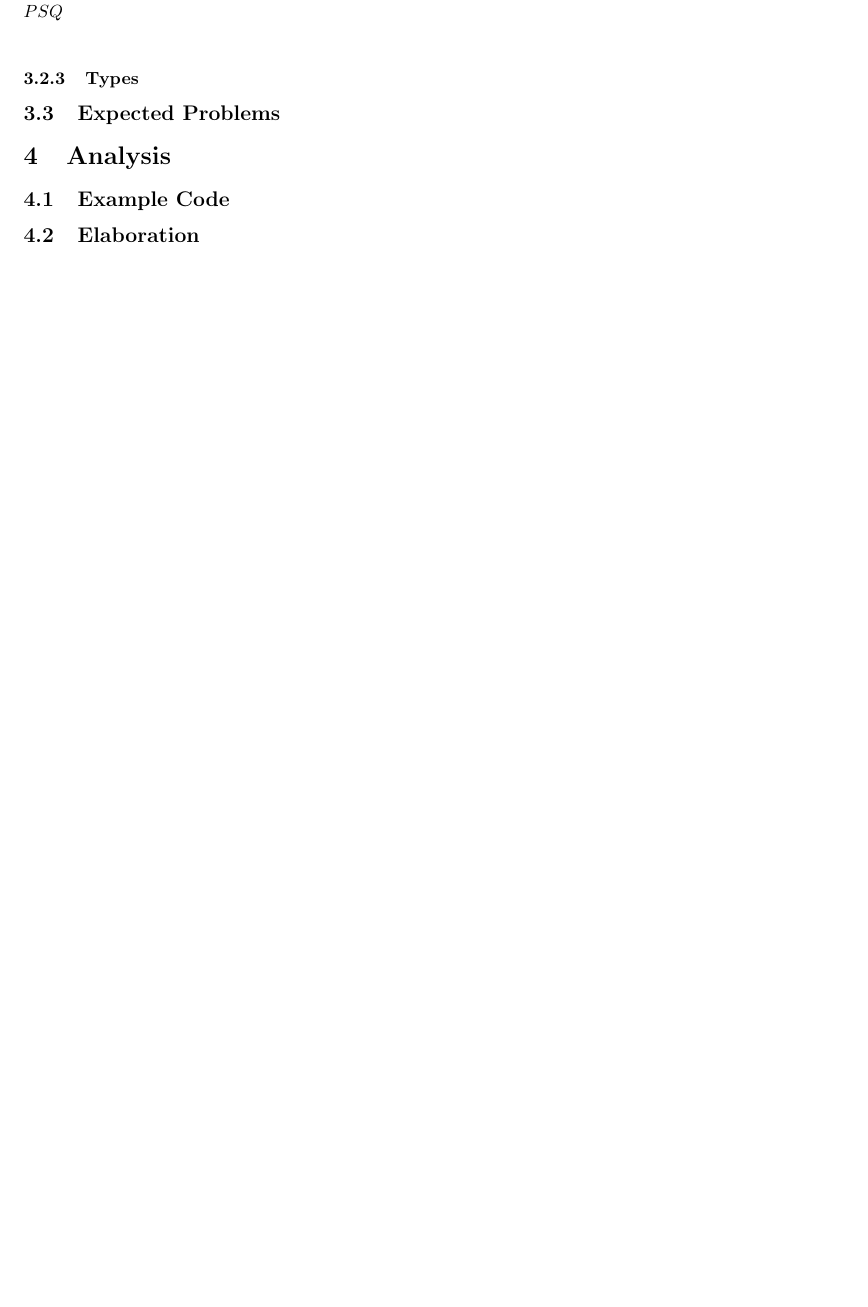
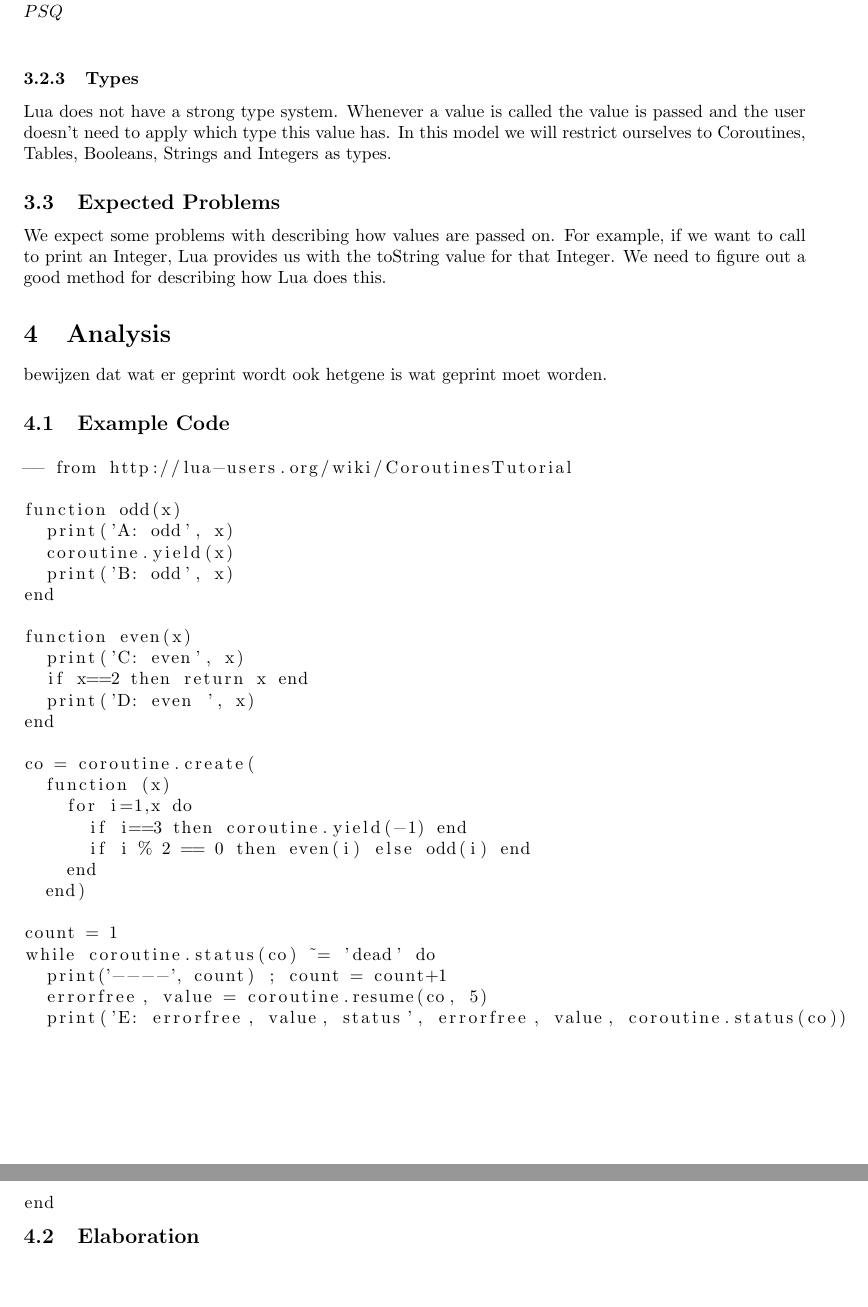
Before and after one commit to gitLabor8/bmLua, a LaTeX document (v1/lua.tex, which reads v1/code.lua): part of page 5 of 6 before the commit and two parts of pages 5 and 6 of 7 after it, the two joined at a grey line, cut so that both start at the same text, the shorter picture padded with empty space. Compiled offline with pdfLaTeX.

Commit message:
ShaTeX Sync

```diff
--- /dev/null
+++ b/v1/code.lua
@@ -0,0 +1,28 @@
+-- from http://lua-users.org/wiki/CoroutinesTutorial
+
+function odd(x)
+  print('A: odd', x)
+  coroutine.yield(x)
+  print('B: odd', x)
+end
+
+function even(x)
+  print('C: even', x)
+  if x==2 then return x end
+  print('D: even ', x)
+end
+
+co = coroutine.create(
+  function (x)
+    for i=1,x do
+      if i==3 then coroutine.yield(-1) end
+      if i % 2 == 0 then even(i) else odd(i) end
+    end
+  end)
+
+count = 1
+while coroutine.status(co) ~= 'dead' do
+  print('----', count) ; count = count+1
+  errorfree, value = coroutine.resume(co, 5)
+  print('E: errorfree, value, status', errorfree, value, coroutine.status(co))
+end
--- a/v1/lua.tex
+++ b/v1/lua.tex
@@ -1,9 +1,10 @@
 \documentclass{article}
 \usepackage{geometry}
+\usepackage{graphicx}
+\usepackage{syntax}
+\usepackage{listings}
  \geometry{left = 3cm, right = 3cm, top=3cm, foot = 3cm, head = 2cm}
 \usepackage[utf8]{inputenc}
-\usepackage{syntax}
-\usepackage{listings}
 
 \title{Models of Calculation Project \\
          The Language Lua}
@@ -110,10 +106,13 @@ We are going to use Axiomatic Semantics and therefore we do not have states. We
 Our transitions are of the form:\\
 ${P}S{Q}$\\
 \subsubsection{Types}
+Lua does not have a strong type system. Whenever a value is called the value is passed and the user doesn't need to apply which type this value has. In this model we will restrict ourselves to Coroutines, Tables, Booleans, Strings and Integers as types.
 % welke types spelen een rol, etcetera.
-
 \subsection{Expected Problems}
+We expect some problems with describing how values are passed on. For example, if we want to call to print an Integer, Lua provides us with the toString value for that Integer. We need to figure out a good method for describing how Lua does this.
 % Verwacht je nu al problemen bij de beschrijving van de semantiek, benoem die hier dan al.
 
 \section{Analysis}
+bewijzen dat wat er geprint wordt ook hetgene is wat geprint moet worden.
 \subsection{Example Code}
+\lstinputlisting{code.lua}
```
Also changed, not shown: v1/lua.png (added), v1/lua.tex (40 more changed lines).
